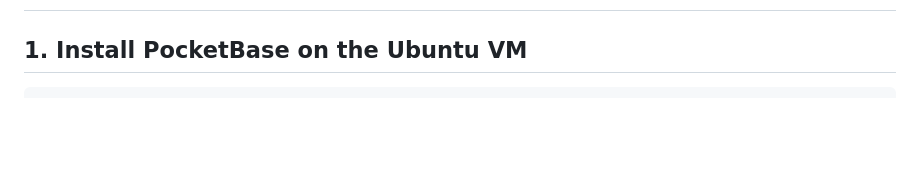
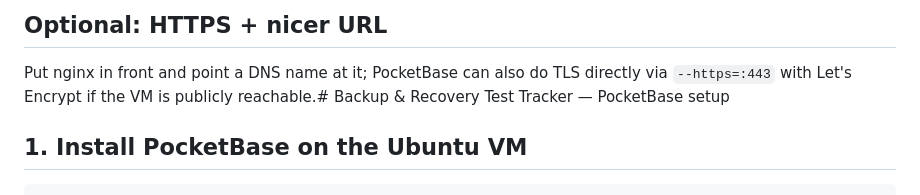
Before and after one commit to triippiing/automation-scripts, a Markdown page: BACKUP_TEST_TRACKER/SETUP.md, the part around one of its changes. GitHub-like rendering; blank space fills up the shorter version.

```diff
--- a/BACKUP_TEST_TRACKER/SETUP.md
+++ b/BACKUP_TEST_TRACKER/SETUP.md
@@ -2,3 +164,7 @@
+## Optional: HTTPS + nicer URL
+
+Put nginx in front and point a DNS name at it; PocketBase can also do TLS directly via
+`--https=:443` with Let's Encrypt if the VM is publicly reachable.# Backup & Recovery Test Tracker — PocketBase setup
 
 ## 1. Install PocketBase on the Ubuntu VM
 
```
Also changed, not shown: other parts of BACKUP_TEST_TRACKER/SETUP.md (+162 -0 lines).
